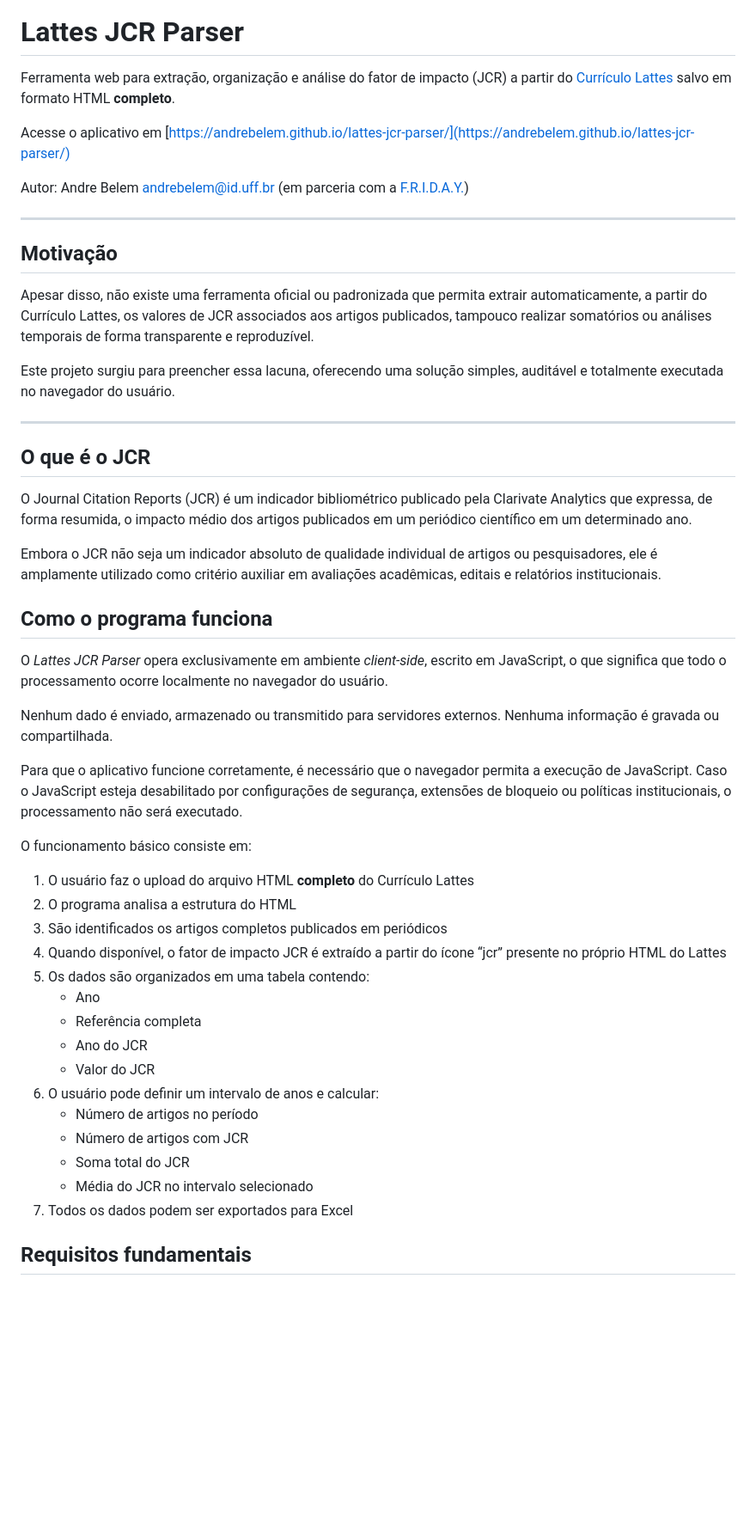
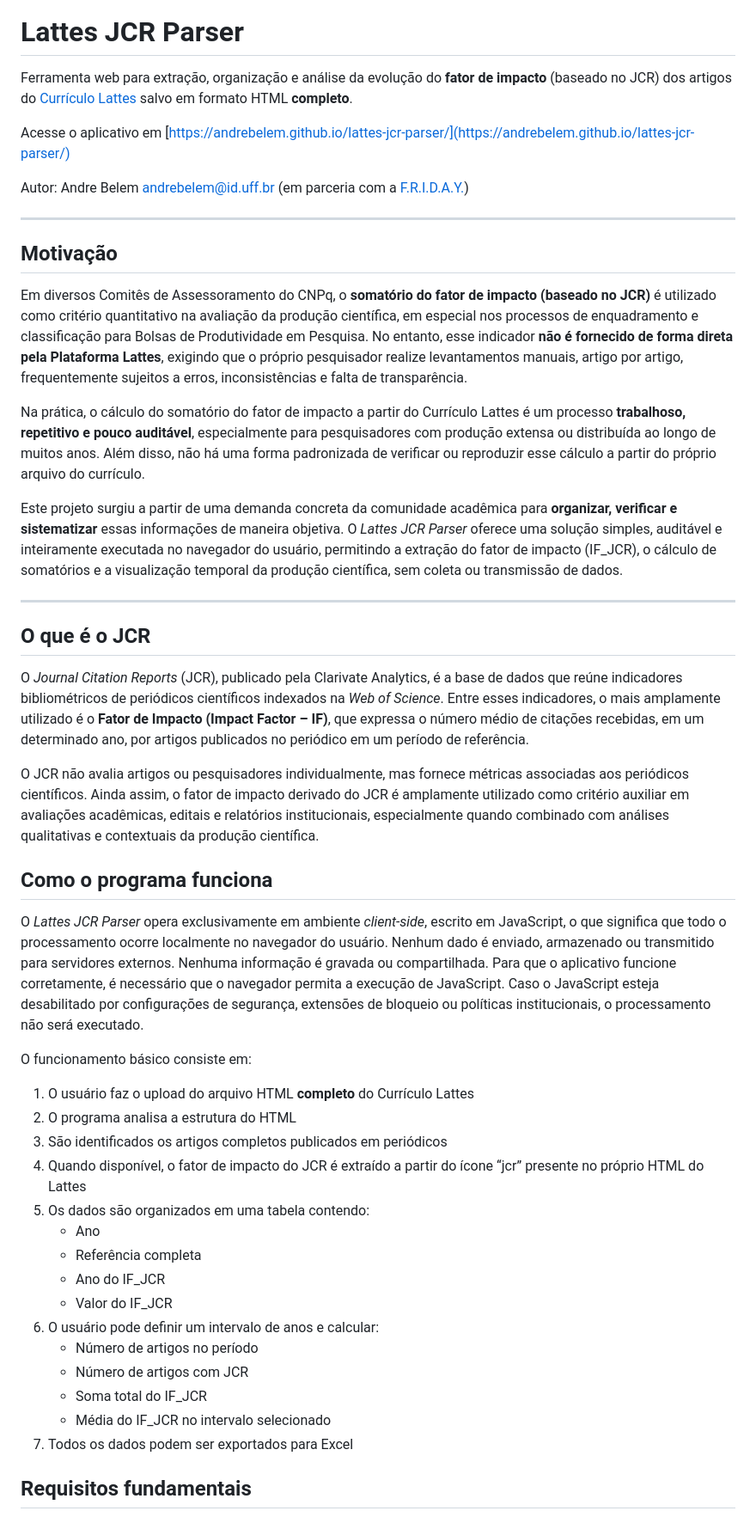
Before and after one commit to andrebelem/lattes-jcr-parser, a Markdown page: README.md, the part around the change printed below. Shown: that part at 86% size. GitHub-like rendering; blank space fills up the shorter version.

Commit message:
changed to IF_JCR

```diff
--- a/README.md
+++ b/README.md
@@ -4,7 +4,7 @@
 
 # Lattes JCR Parser
 
-Ferramenta web para extração, organização e análise do fator de impacto (JCR) a partir do [Currículo Lattes](https://lattes.cnpq.br/) salvo em formato HTML **completo**.
+Ferramenta web para extração, organização e análise da evolução do **fator de impacto** (baseado no JCR) dos artigos do [Currículo Lattes](https://lattes.cnpq.br/) salvo em formato HTML **completo**.
 
 Acesse o aplicativo em [https://andrebelem.github.io/lattes-jcr-parser/](https://andrebelem.github.io/lattes-jcr-parser/)
 
@@ -13,42 +13,41 @@ Autor: Andre Belem [andrebelem@id.uff.br](mailto:andrebelem@id.uff.br) (em parce
 ---
 
 ## Motivação
-Apesar disso, não existe uma ferramenta oficial ou padronizada que permita extrair automaticamente, a partir do Currículo Lattes, os valores de JCR associados aos artigos publicados, tampouco realizar somatórios ou análises temporais de forma transparente e reproduzível.
 
-Este projeto surgiu para preencher essa lacuna, oferecendo uma solução simples, auditável e totalmente executada no navegador do usuário.
+Em diversos Comitês de Assessoramento do CNPq, o **somatório do fator de impacto (baseado no JCR)** é utilizado como critério quantitativo na avaliação da produção científica, em especial nos processos de enquadramento e classificação para Bolsas de Produtividade em Pesquisa. No entanto, esse indicador **não é fornecido de forma direta pela Plataforma Lattes**, exigindo que o próprio pesquisador realize levantamentos manuais, artigo por artigo, frequentemente sujeitos a erros, inconsistências e falta de transparência.
+
+Na prática, o cálculo do somatório do fator de impacto a partir do Currículo Lattes é um processo **trabalhoso, repetitivo e pouco auditável**, especialmente para pesquisadores com produção extensa ou distribuída ao longo de muitos anos. Além disso, não há uma forma padronizada de verificar ou reproduzir esse cálculo a partir do próprio arquivo do currículo.
+
+Este projeto surgiu a partir de uma demanda concreta da comunidade acadêmica para **organizar, verificar e sistematizar** essas informações de maneira objetiva. O *Lattes JCR Parser* oferece uma solução simples, auditável e inteiramente executada no navegador do usuário, permitindo a extração do fator de impacto (IF_JCR), o cálculo de somatórios e a visualização temporal da produção científica, sem coleta ou transmissão de dados.
 
 ---
 
 ## O que é o JCR
 
-O Journal Citation Reports (JCR) é um indicador bibliométrico publicado pela Clarivate Analytics que expressa, de forma resumida, o impacto médio dos artigos publicados em um periódico científico em um determinado ano.
+O *Journal Citation Reports* (JCR), publicado pela Clarivate Analytics, é a base de dados que reúne indicadores bibliométricos de periódicos científicos indexados na *Web of Science*. Entre esses indicadores, o mais amplamente utilizado é o **Fator de Impacto (Impact Factor – IF)**, que expressa o número médio de citações recebidas, em um determinado ano, por artigos publicados no periódico em um período de referência.
 
-Embora o JCR não seja um indicador absoluto de qualidade individual de artigos ou pesquisadores, ele é amplamente utilizado como critério auxiliar em avaliações acadêmicas, editais e relatórios institucionais.
+O JCR não avalia artigos ou pesquisadores individualmente, mas fornece métricas associadas aos periódicos científicos. Ainda assim, o fator de impacto derivado do JCR é amplamente utilizado como critério auxiliar em avaliações acadêmicas, editais e relatórios institucionais, especialmente quando combinado com análises qualitativas e contextuais da produção científica.
 
 ## Como o programa funciona
 
-O *Lattes JCR Parser* opera exclusivamente em ambiente *client-side*, escrito em JavaScript, o que significa que todo o processamento ocorre localmente no navegador do usuário.
-
-Nenhum dado é enviado, armazenado ou transmitido para servidores externos. Nenhuma informação é gravada ou compartilhada.
-
-Para que o aplicativo funcione corretamente, é necessário que o navegador permita a execução de JavaScript. Caso o JavaScript esteja desabilitado por configurações de segurança, extensões de bloqueio ou políticas institucionais, o processamento não será executado.
+O *Lattes JCR Parser* opera exclusivamente em ambiente *client-side*, escrito em JavaScript, o que significa que todo o processamento ocorre localmente no navegador do usuário. Nenhum dado é enviado, armazenado ou transmitido para servidores externos. Nenhuma informação é gravada ou compartilhada. Para que o aplicativo funcione corretamente, é necessário que o navegador permita a execução de JavaScript. Caso o JavaScript esteja desabilitado por configurações de segurança, extensões de bloqueio ou políticas institucionais, o processamento não será executado.
 
 O funcionamento básico consiste em:
 
 1. O usuário faz o upload do arquivo HTML **completo** do Currículo Lattes
 2. O programa analisa a estrutura do HTML
 3. São identificados os artigos completos publicados em periódicos
-4. Quando disponível, o fator de impacto JCR é extraído a partir do ícone “jcr” presente no próprio HTML do Lattes
+4. Quando disponível, o fator de impacto do JCR é extraído a partir do ícone “jcr” presente no próprio HTML do Lattes
 5. Os dados são organizados em uma tabela contendo:
    - Ano
    - Referência completa
-   - Ano do JCR
-   - Valor do JCR
+   - Ano do IF_JCR
+   - Valor do IF_JCR
 6. O usuário pode definir um intervalo de anos e calcular:
    - Número de artigos no período
    - Número de artigos com JCR
-   - Soma total do JCR
-   - Média do JCR no intervalo selecionado
+   - Soma total do IF_JCR
+   - Média do IF_JCR no intervalo selecionado
 7. Todos os dados podem ser exportados para Excel
 
 ## Requisitos fundamentais
```
Also changed, not shown: other parts of README.md (+2 -2 lines).
